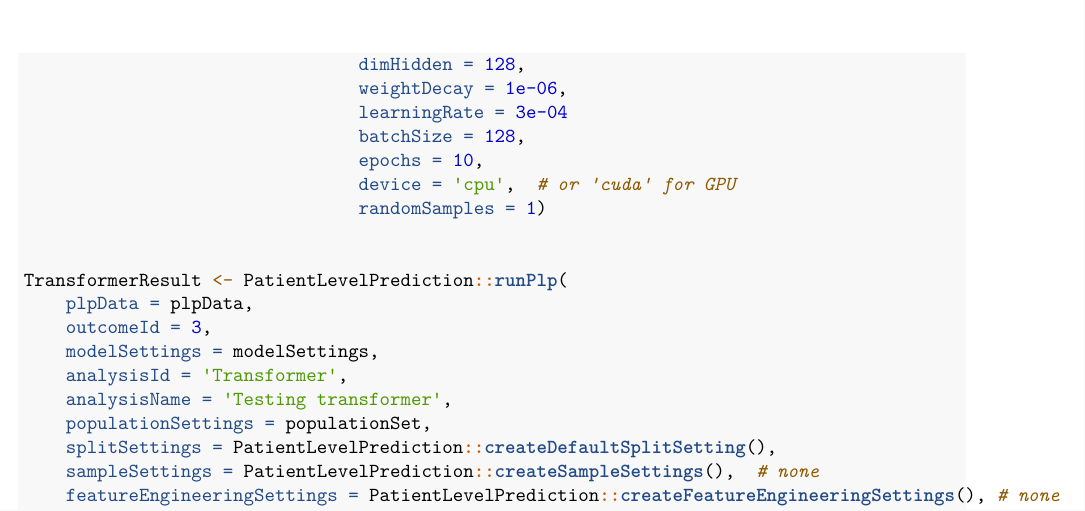
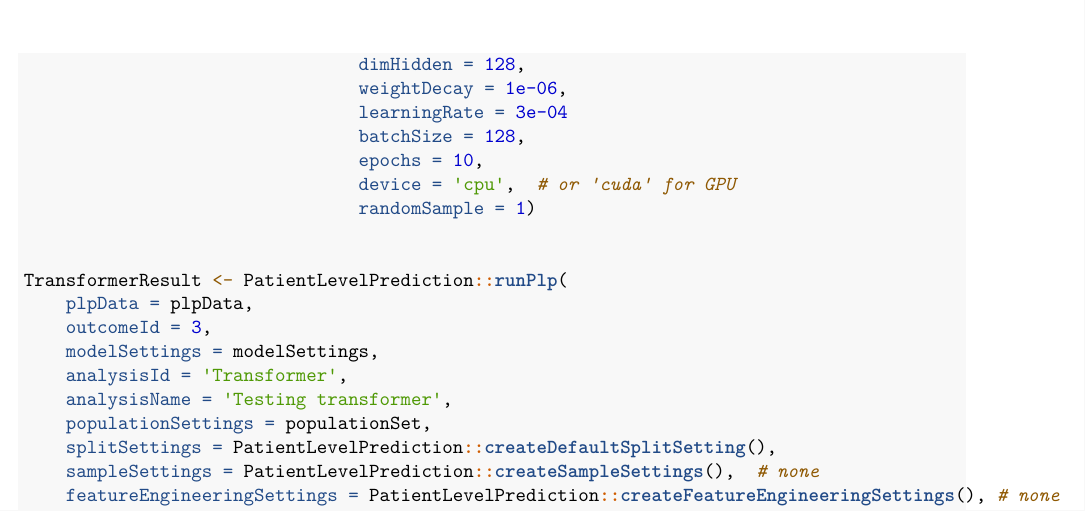
Before and after one commit to OHDSI/DeepPatientLevelPrediction, an R Markdown document (vignettes/BuildingDeepModels.Rmd): part of page 7 of 7, cut so that both start at the same text. Rendered offline with R 4.5, knitr and Pandoc, then LaTeX, with nearby package versions; some code elsewhere in the file could not run offline.

Commit message:
removed lingering randomSamples

```diff
--- a/vignettes/BuildingDeepModels.Rmd
+++ b/vignettes/BuildingDeepModels.Rmd
@@ -454,7 +454,7 @@ modelSettings <- setTransformer(numBlocks = 3,
                                 batchSize = 128,
                                 epochs = 10,
                                 device = 'cpu',  # or 'cuda' for GPU
-                                randomSamples = 1)
+                                randomSample = 1)
 
 
 TransformerResult <- PatientLevelPrediction::runPlp(
```
Also changed, not shown: R/Transformer.R (+2 -2 lines), 2 other files.
